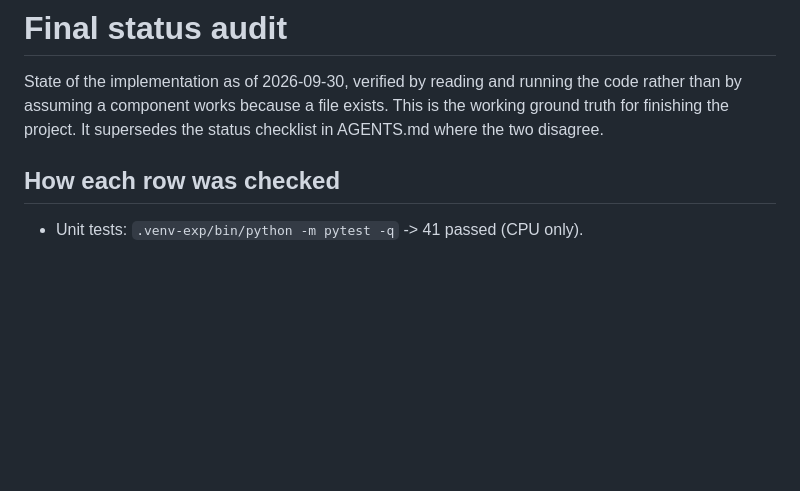
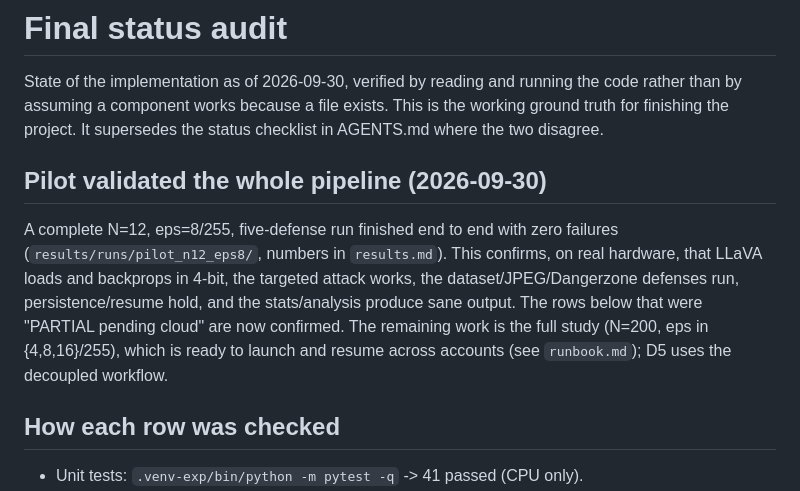
Before and after one commit to nongvantinh/computer-vision, a Markdown page: docs/implementation/final-status.md, the part around the change. Rendered like a GitHub page; blank space fills up the shorter version.

```diff
--- a/docs/implementation/final-status.md
+++ b/docs/implementation/final-status.md
@@ -4,6 +4,16 @@ State of the implementation as of 2026-09-30, verified by reading and running th
 code rather than by assuming a component works because a file exists. This is the
 working ground truth for finishing the project. It supersedes the status checklist
 in AGENTS.md where the two disagree.
+
+## Pilot validated the whole pipeline (2026-09-30)
+
+A complete N=12, eps=8/255, five-defense run finished end to end with zero failures
+(`results/runs/pilot_n12_eps8/`, numbers in `results.md`). This confirms, on real
+hardware, that LLaVA loads and backprops in 4-bit, the targeted attack works, the
+dataset/JPEG/Dangerzone defenses run, persistence/resume hold, and the stats/analysis
+produce sane output. The rows below that were "PARTIAL pending cloud" are now confirmed.
+The remaining work is the full study (N=200, eps in {4,8,16}/255), which is ready to
+launch and resume across accounts (see `runbook.md`); D5 uses the decoupled workflow.
 
 ## How each row was checked
 
```
Also changed, not shown: AGENTS.md (+8 -4 lines).
